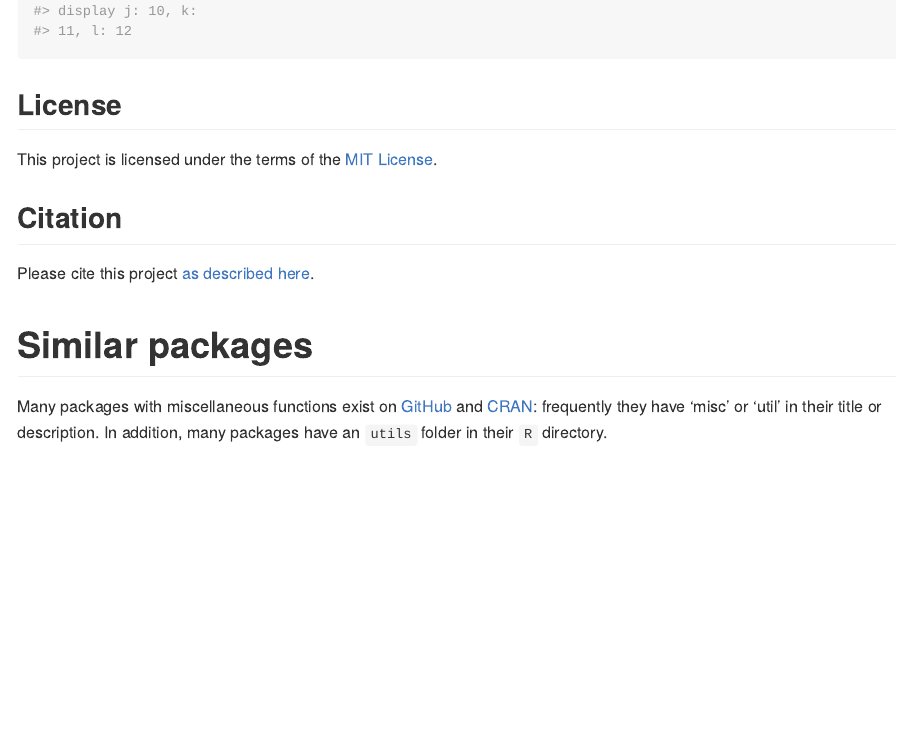
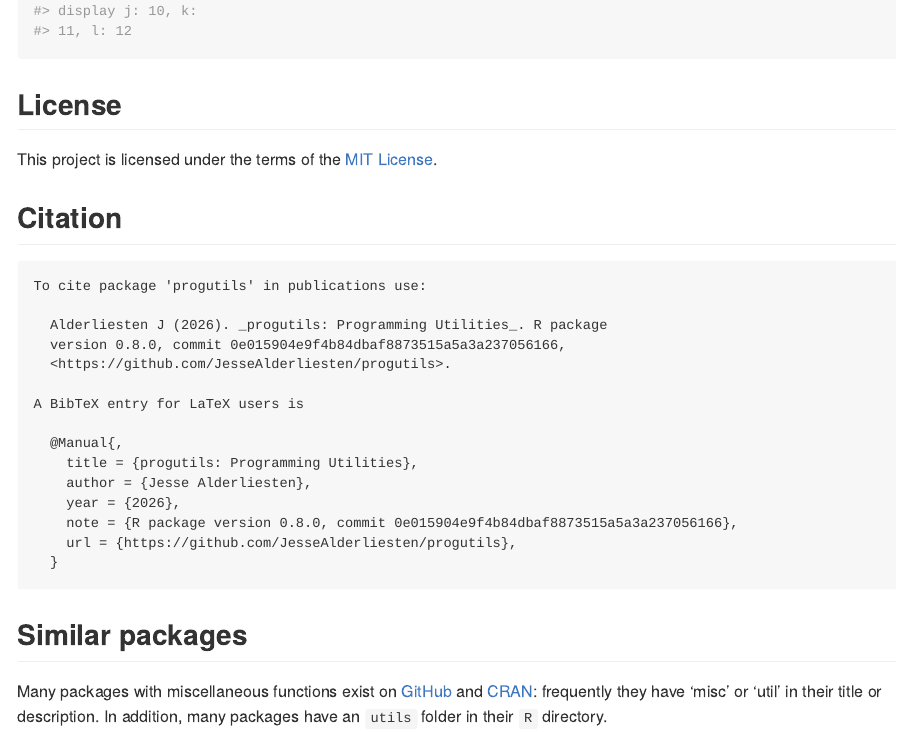
Before and after one commit to JesseAlderliesten/progutils, an R Markdown document (README.Rmd): the page in a window 1100 px wide, from 1710 px down. The pictures show the output file README.md that the author committed with the source, drawn offline in the style of GitHub; badge pictures from the web are left out.

Commit message:
Add license and citation in such a way it also works on the package website.

````diff
--- a/README.Rmd
+++ b/README.Rmd
@@ -86,12 +86,14 @@ cat(wrap_text(paste(msg_part_one, vect_to_char(num_vect)), width = 20,
 ```
 
 ## License
-This project is licensed under the terms of the [MIT License](/LICENSE.md).
+This project is licensed under the terms of the [MIT License](LICENSE.md).
 
 ## Citation
-Please cite this project [as described here](/CITATION.cff).
+```{r, echo = FALSE, comment = ""}
+citation("progutils")
+```
 
-# Similar packages
+## Similar packages
 Many packages with miscellaneous functions exist on [GitHub](https://github.com/)
 and [CRAN](https://cran.r-project.org/web/packages/available_packages_by_name.html):
 frequently they have 'misc' or 'util' in their title or description. In addition,
````
Also changed, not shown: README.md.
